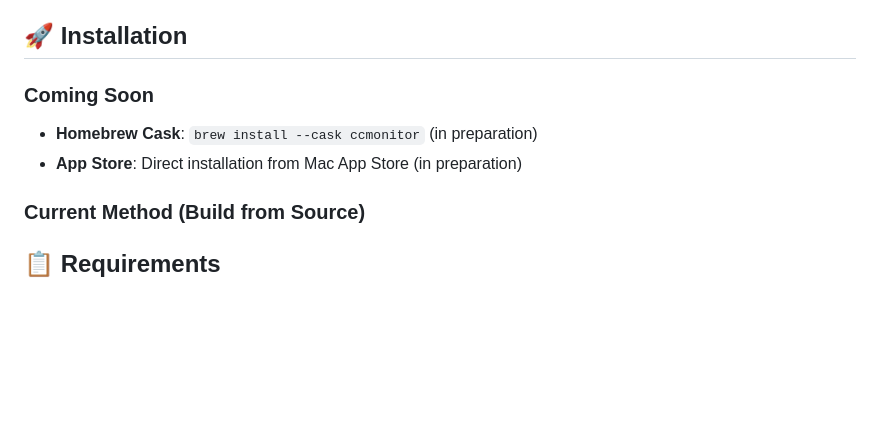
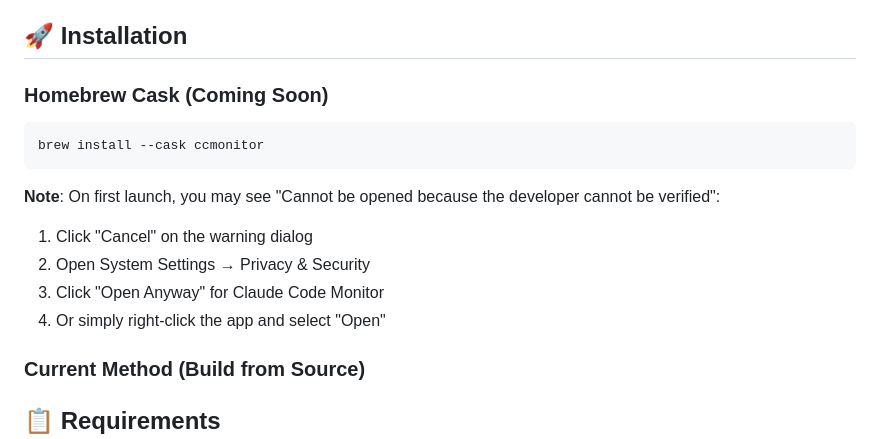
Before and after one commit to K9i-0/ClaudeCodeMonitor, a Markdown page: README.md, the part around the change. Drawn GitHub-style; blank space fills up the shorter version.

````diff
--- a/README.md
+++ b/README.md
@@ -41,9 +41,16 @@ This app wraps the [ccusage](https://github.com/ryoppippi/ccusage) CLI tool to p
 
 ## 🚀 Installation
 
-### Coming Soon
-- **Homebrew Cask**: `brew install --cask ccmonitor` (in preparation)
-- **App Store**: Direct installation from Mac App Store (in preparation)
+### Homebrew Cask (Coming Soon)
+```bash
+brew install --cask ccmonitor
+```
+
+**Note**: On first launch, you may see "Cannot be opened because the developer cannot be verified":
+1. Click "Cancel" on the warning dialog
+2. Open System Settings → Privacy & Security
+3. Click "Open Anyway" for Claude Code Monitor
+4. Or simply right-click the app and select "Open"
 
 ### Current Method (Build from Source)
 
````
Also changed, not shown: CLAUDE.md (+18 -0 lines), README.ja.md (+10 -3 lines).
